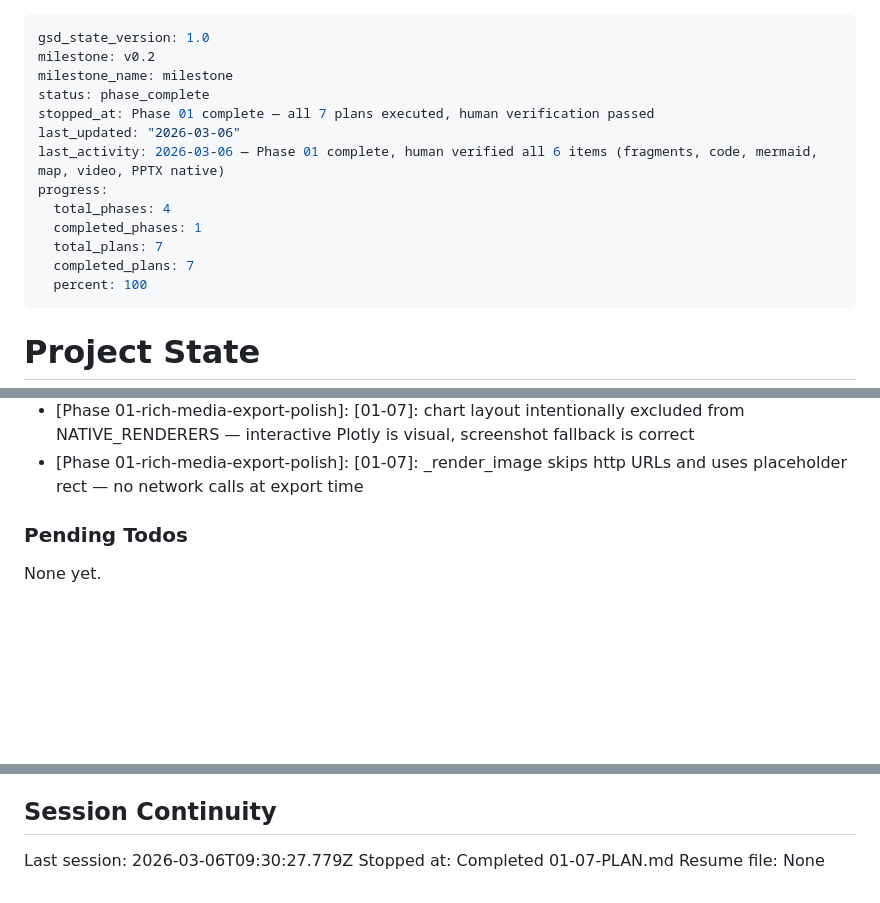
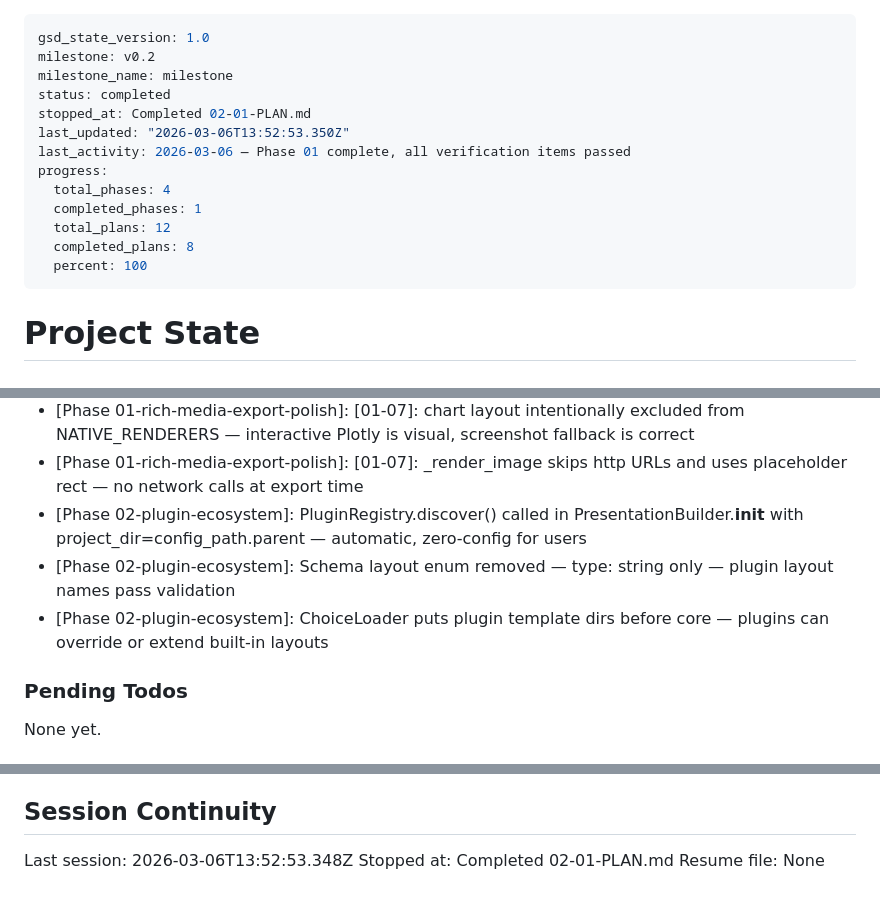
Before and after one commit to TerminalGambit/presentation-framework, a Markdown page: .planning/STATE.md, 3 parts joined by grey strips. Rendered like a GitHub page; blank space fills up the shorter version.

Commit message:
docs(02-01): complete PluginRegistry plan — entry point discovery, ChoiceLoader, schema relaxation
- 02-01-SUMMARY.md: full plan summary with decisions, deviations, and metrics
- STATE.md: advanced progress to 67%, added 3 key decisions, updated session
- ROADMAP.md: phase 02 progress updated (1/5 plans complete)
- REQUIREMENTS.md: PLUG-01 marked complete

```diff
--- a/.planning/STATE.md
+++ b/.planning/STATE.md
@@ -2,15 +2,15 @@
 gsd_state_version: 1.0
 milestone: v0.2
 milestone_name: milestone
-status: phase_complete
-stopped_at: Phase 01 complete — all 7 plans executed, human verification passed
-last_updated: "2026-03-06"
-last_activity: 2026-03-06 — Phase 01 complete, human verified all 6 items (fragments, code, mermaid, map, video, PPTX native)
+status: completed
+stopped_at: Completed 02-01-PLAN.md
+last_updated: "2026-03-06T13:52:53.350Z"
+last_activity: 2026-03-06 — Phase 01 complete, all verification items passed
 progress:
   total_phases: 4
   completed_phases: 1
-  total_plans: 7
-  completed_plans: 7
+  total_plans: 12
+  completed_plans: 8
   percent: 100
 ---
 
@@ -85,6 +86,9 @@ Recent decisions affecting current work:
 - [Phase 01-rich-media-export-polish]: notes-page.html.j2: _render_notes_page() uses inline f-string, not Jinja2 builder, to keep pdf.py dependency-free
 - [Phase 01-rich-media-export-polish]: [01-07]: chart layout intentionally excluded from NATIVE_RENDERERS — interactive Plotly is visual, screenshot fallback is correct
 - [Phase 01-rich-media-export-polish]: [01-07]: _render_image skips http URLs and uses placeholder rect — no network calls at export time
+- [Phase 02-plugin-ecosystem]: PluginRegistry.discover() called in PresentationBuilder.__init__ with project_dir=config_path.parent — automatic, zero-config for users
+- [Phase 02-plugin-ecosystem]: Schema layout enum removed — type: string only — plugin layout names pass validation
+- [Phase 02-plugin-ecosystem]: ChoiceLoader puts plugin template dirs before core — plugins can override or extend built-in layouts
 
 ### Pending Todos
 
@@ -97,6 +101,6 @@ None yet.
 
 ## Session Continuity
 
-Last session: 2026-03-06T09:30:27.779Z
-Stopped at: Completed 01-07-PLAN.md
+Last session: 2026-03-06T13:52:53.348Z
+Stopped at: Completed 02-01-PLAN.md
 Resume file: None
```
Also changed, not shown: other parts of .planning/STATE.md (+1 -0 lines), .planning/ROADMAP.md (+1 -1 lines), 1 other file.
